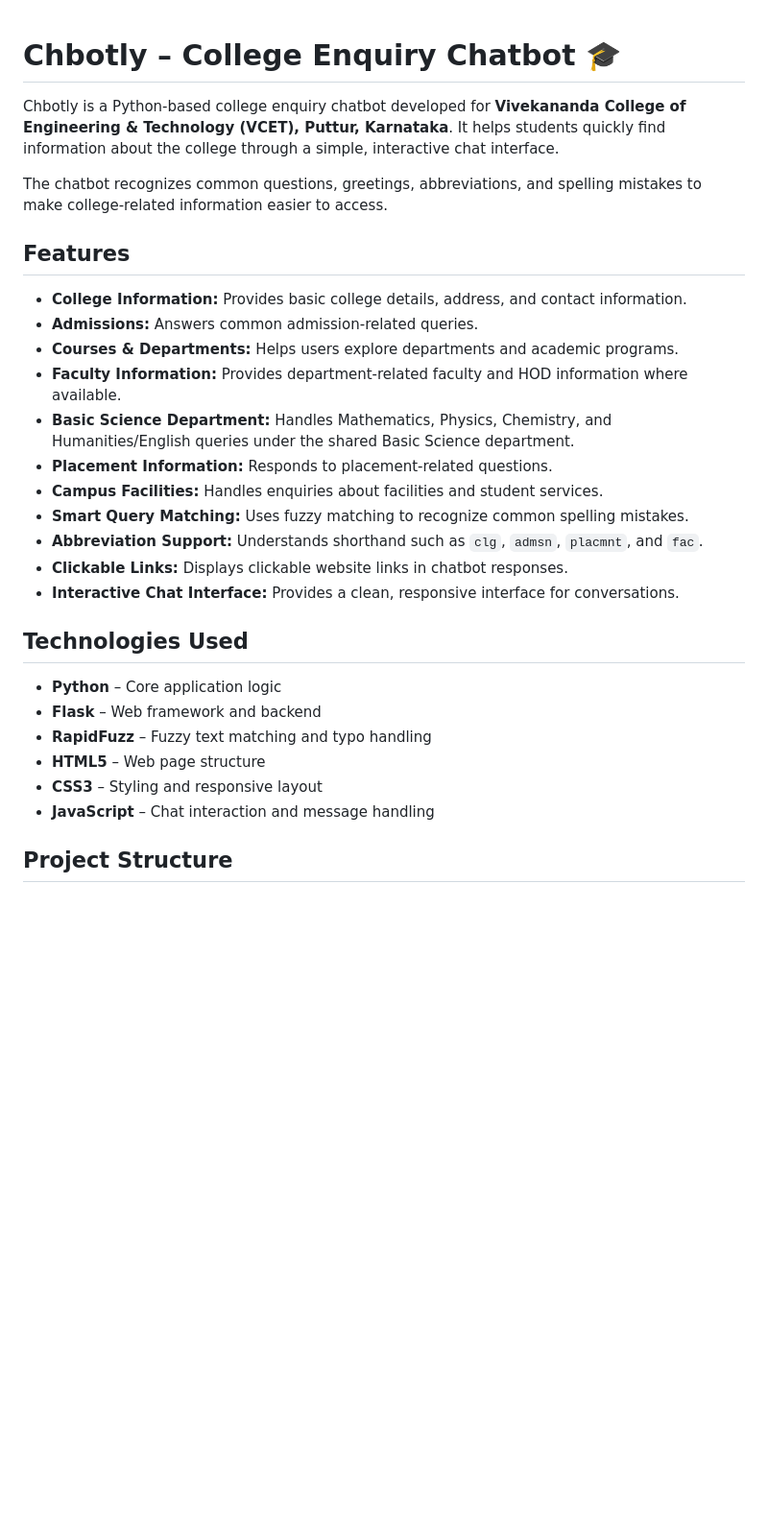
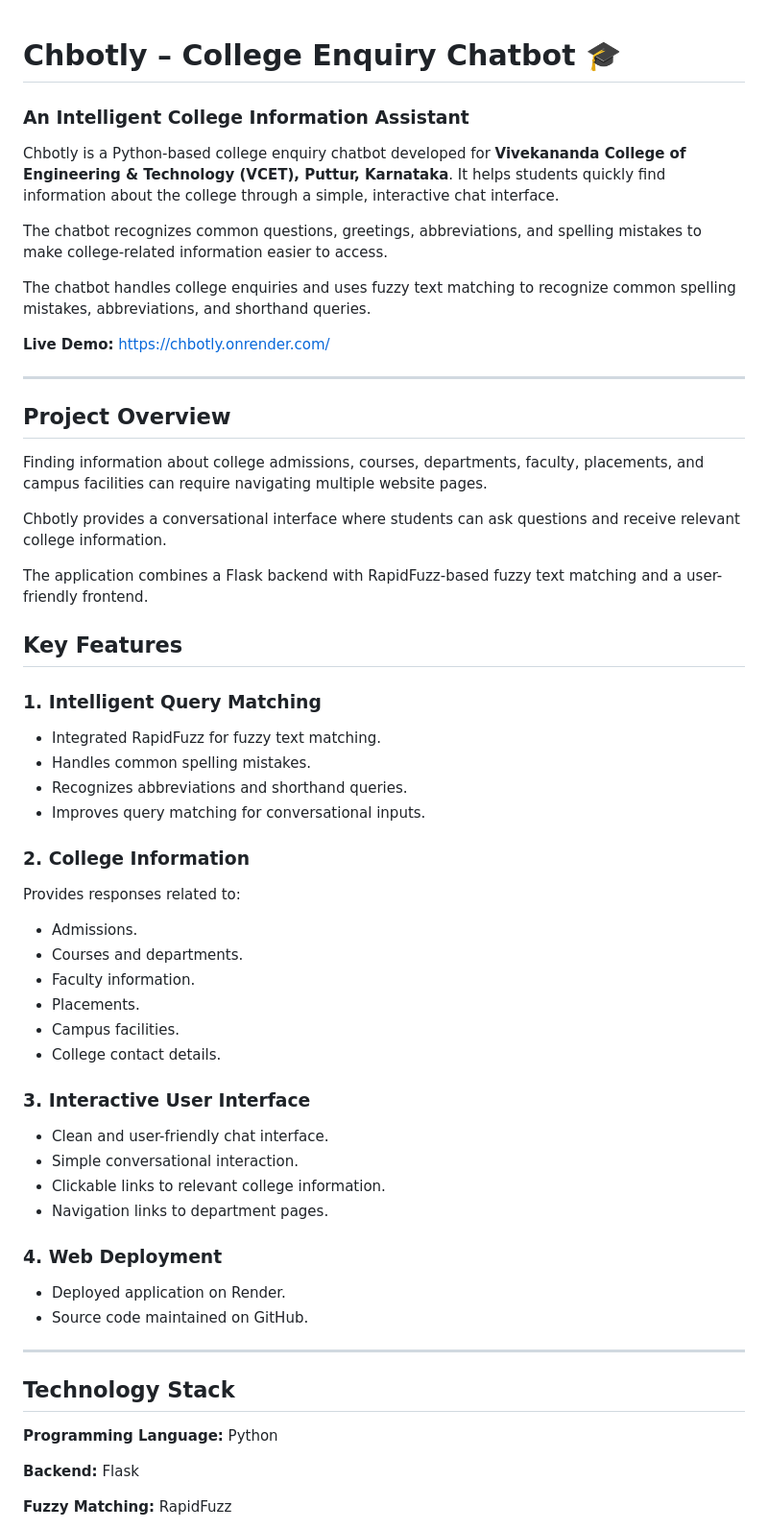
Before and after one commit to Jitesh3103/Chbotly, a Markdown page: README.md, the part around one of its changes. Shown at 96% size. Rendered like a GitHub page; blank space fills up the shorter version.

```diff
--- a/README.md
+++ b/README.md
@@ -1,30 +1,59 @@
 # Chbotly – College Enquiry Chatbot 🎓
+
+### An Intelligent College Information Assistant
 
 Chbotly is a Python-based college enquiry chatbot developed for **Vivekananda College of Engineering & Technology (VCET), Puttur, Karnataka**. It helps students quickly find information about the college through a simple, interactive chat interface.
 
 The chatbot recognizes common questions, greetings, abbreviations, and spelling mistakes to make college-related information easier to access.
 
-##  Features
+The chatbot handles college enquiries and uses fuzzy text matching to recognize common spelling mistakes, abbreviations, and shorthand queries.
 
-- **College Information:** Provides basic college details, address, and contact information.
-- **Admissions:** Answers common admission-related queries.
-- **Courses & Departments:** Helps users explore departments and academic programs.
-- **Faculty Information:** Provides department-related faculty and HOD information where available.
-- **Basic Science Department:** Handles Mathematics, Physics, Chemistry, and Humanities/English queries under the shared Basic Science department.
-- **Placement Information:** Responds to placement-related questions.
-- **Campus Facilities:** Handles enquiries about facilities and student services.
-- **Smart Query Matching:** Uses fuzzy matching to recognize common spelling mistakes.
-- **Abbreviation Support:** Understands shorthand such as `clg`, `admsn`, `placmnt`, and `fac`.
-- **Clickable Links:** Displays clickable website links in chatbot responses.
-- **Interactive Chat Interface:** Provides a clean, responsive interface for conversations.
+**Live Demo:** https://chbotly.onrender.com/
 
-##  Technologies Used
+---
 
-- **Python** – Core application logic
-- **Flask** – Web framework and backend
-- **RapidFuzz** – Fuzzy text matching and typo handling
-- **HTML5** – Web page structure
-- **CSS3** – Styling and responsive layout
-- **JavaScript** – Chat interaction and message handling
+## Project Overview
 
-##  Project Structure
+Finding information about college admissions, courses, departments, faculty, placements, and campus facilities can require navigating multiple website pages.
+
+Chbotly provides a conversational interface where students can ask questions and receive relevant college information.
+
+The application combines a Flask backend with RapidFuzz-based fuzzy text matching and a user-friendly frontend.
+
+## Key Features
+
+### 1. Intelligent Query Matching
+- Integrated RapidFuzz for fuzzy text matching.
+- Handles common spelling mistakes.
+- Recognizes abbreviations and shorthand queries.
+- Improves query matching for conversational inputs.
+
+### 2. College Information
+Provides responses related to:
+- Admissions.
+- Courses and departments.
+- Faculty information.
+- Placements.
+- Campus facilities.
+- College contact details.
+
+### 3. Interactive User Interface
+- Clean and user-friendly chat interface.
+- Simple conversational interaction.
+- Clickable links to relevant college information.
+- Navigation links to department pages.
+
+### 4. Web Deployment
+- Deployed application on Render.
+- Source code maintained on GitHub.
+
+---
+
+## Technology Stack
+
+**Programming Language:** Python
+
+**Backend:** Flask
+
+**Fuzzy Matching:** RapidFuzz
+
```
Also changed, not shown: other parts of README.md (+71 -72 lines).
